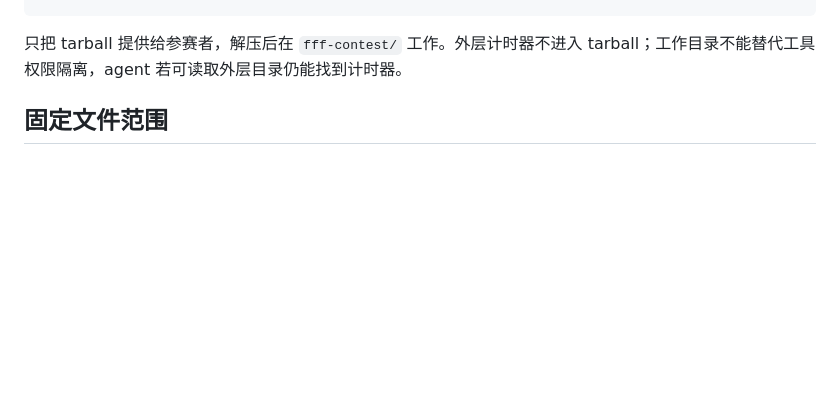
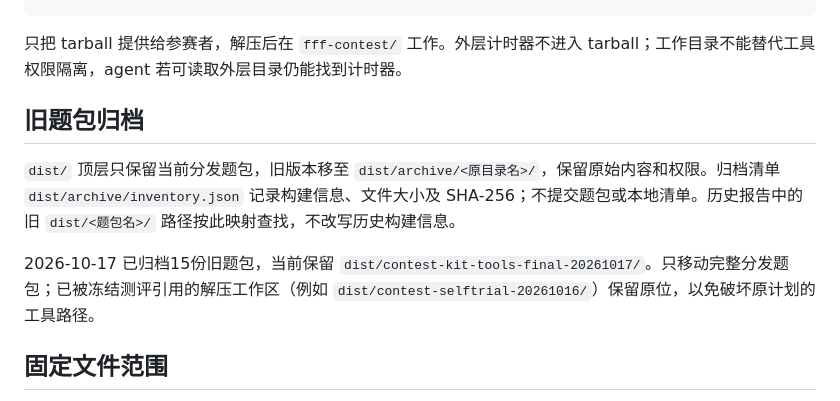
Before and after one commit to C163q/arena-fight-for-flags, a Markdown page: docs/guides/contest-kit.md, the part around the change. Drawn GitHub-style; blank space fills up the shorter version.

Commit message:
docs: record archival of superseded contest kits

````diff
--- a/docs/guides/contest-kit.md
+++ b/docs/guides/contest-kit.md
@@ -26,6 +26,12 @@ contest-kit/
 ```
 
 只把 tarball 提供给参赛者，解压后在 `fff-contest/` 工作。外层计时器不进入 tarball；工作目录不能替代工具权限隔离，agent 若可读取外层目录仍能找到计时器。
+
+## 旧题包归档
+
+`dist/` 顶层只保留当前分发题包，旧版本移至 `dist/archive/<原目录名>/`，保留原始内容和权限。归档清单 `dist/archive/inventory.json` 记录构建信息、文件大小及 SHA-256；不提交题包或本地清单。历史报告中的旧 `dist/<题包名>/` 路径按此映射查找，不改写历史构建信息。
+
+2026-10-17 已归档15份旧题包，当前保留 `dist/contest-kit-tools-final-20261017/`。只移动完整分发题包；已被冻结测评引用的解压工作区（例如 `dist/contest-selftrial-20261016/`）保留原位，以免破坏原计划的工具路径。
 
 ## 固定文件范围
 
````
